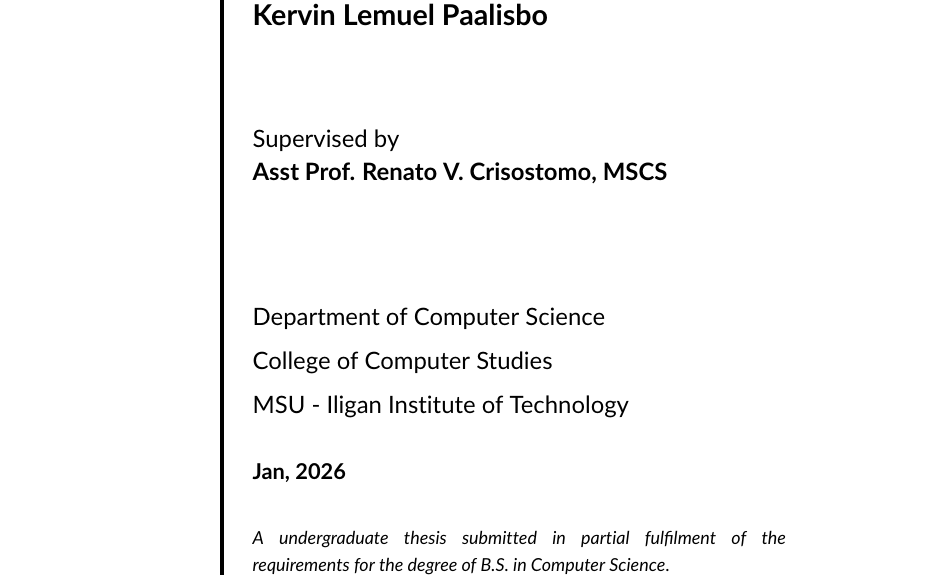
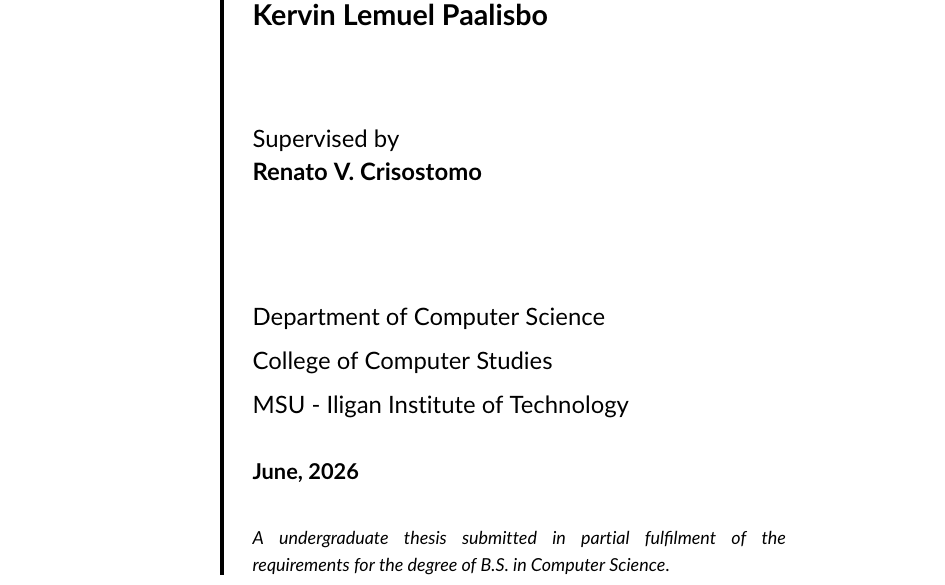
Before and after one commit to noneiann/end-to-end-autonomous-driving-paper, a LaTeX thesis (cs_thesis_main.tex): part of page 1 of 106, cut so that both start at the same text. Compiled offline with pdfLaTeX.

Commit message:
minor change in front page

```diff
--- a/cs_thesis_main.tex
+++ b/cs_thesis_main.tex
@@ -75,7 +75,7 @@
         Kervin Lemuel Paalisbo\\
         }
 
-\supervisor{Asst Prof. Renato V. Crisostomo, MSCS}                 % your supervisor(s) name - no . in Dr
+\supervisor{Renato V. Crisostomo}                 % your supervisor(s) name - no . in Dr
 %\cosupervisor{Dr Who}                              % your cosupervisor(s) name - no . in Dr ** OPTIONAL **
                                                     % simply comment out the above line if absent
 \department{Department of Computer Science}         % your department
@@ -83,7 +83,7 @@
 \degree{B.S. in Computer Science}                   % the degree you are reading
                                                     % note the \ after the dot, so not to consider it a fullstop
 \doctype{undergraduate thesis}                      % the type of document (fyp, dissertation, thesis)
-\degreedate{Jan, 2026 }                             % when did you submit -- officially after your corrections !
+\degreedate{June, 2026 }                             % when did you submit -- officially after your corrections !
 
 %%\subjectcode{ICS5200}                             % the study unit-code (currently not used)
 
```
Also changed, not shown: cs_thesis_main.bbl, 1 other file.
